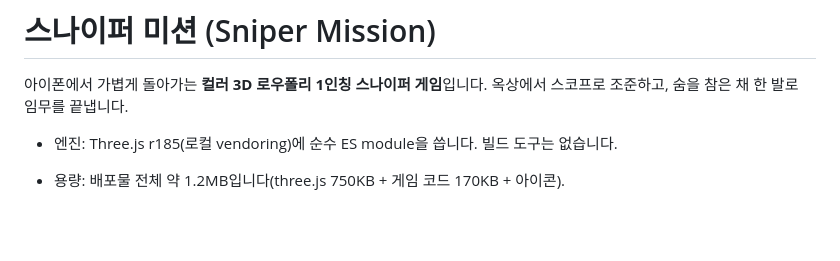
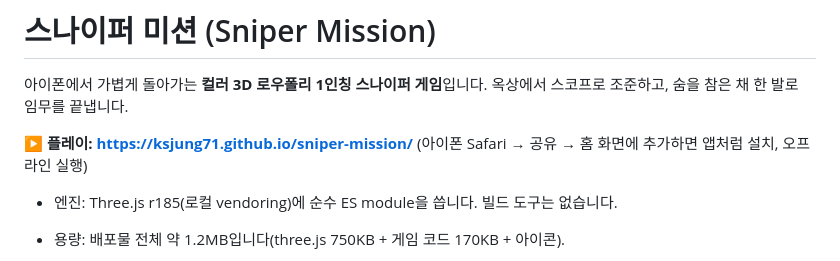
Before and after one commit to ksjung71/sniper-mission, a Markdown page: README.md, the part around the change. Drawn GitHub-style; blank space fills up the shorter version.

Commit message:
README에 게임 주소 추가, 배포 기록
Co-Authored-By: Claude Opus 5.5 <noreply@anthropic.com>

```diff
--- a/README.md
+++ b/README.md
@@ -1,6 +1,8 @@
 # 스나이퍼 미션 (Sniper Mission)
 
 아이폰에서 가볍게 돌아가는 **컬러 3D 로우폴리 1인칭 스나이퍼 게임**입니다. 옥상에서 스코프로 조준하고, 숨을 참은 채 한 발로 임무를 끝냅니다.
+
+**▶ 플레이: https://ksjung71.github.io/sniper-mission/** (아이폰 Safari → 공유 → 홈 화면에 추가하면 앱처럼 설치, 오프라인 실행)
 
 - 엔진: Three.js r185(로컬 vendoring)에 순수 ES module을 씁니다. 빌드 도구는 없습니다.
 - 용량: 배포물 전체 약 1.2MB입니다(three.js 750KB + 게임 코드 170KB + 아이콘).
```
Also changed, not shown: design/workflow-log.md (+1 -0 lines).
